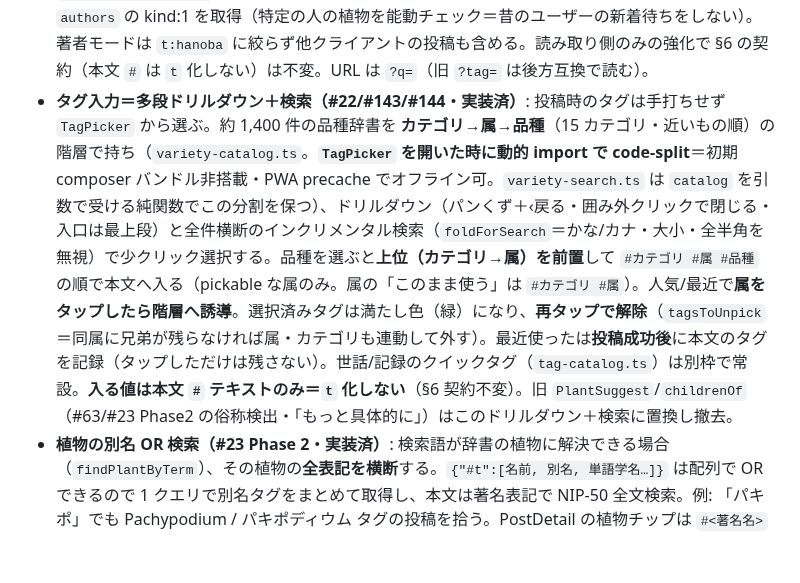
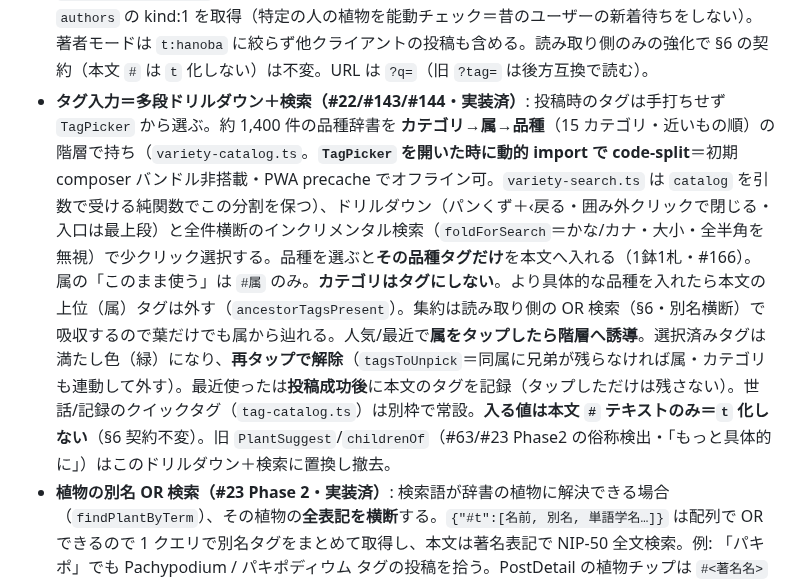
Before and after one commit to kako-jun/hanoba, a Markdown page: DESIGN.md, the part around the change. Rendered like a GitHub page; blank space fills up the shorter version.

Commit message:
docs: §3 タグ方針を1鉢1札へ更新（葉だけ挿入・上位除去 #166)

```diff
--- a/DESIGN.md
+++ b/DESIGN.md
@@ -135,7 +135,7 @@ mypace と同じ Nostr 空間・同じタグ規約に準拠する（独自化し
 - 既存コンポーザーの流用方針は §3（クロップ→1:1 ロック、レトロ加工→選択式）。
 - **タグの集約（読み取り）＝二段構え**（mypace 準拠・#3/#4 で実装）: ① `{"#t":[tag]}` フィルタで `t` タグ持ちを取得、② NIP-50 `search:"#tag"` で**本文ハッシュタグ**を全文検索（他クライアントの `t` タグ無し投稿も拾う）、③ event id でマージ・重複除去。これが emergent taxonomy の本体で、書き込み側で本文 `#` を `t` 化しなくても集約できる根拠（書き込みタグは `t:mypace` / `t:hanoba` / `client:hanoba` のみ）。検索 relay = `wss://search.nos.today`。
 - **discover の検索モード（#24/#68・実装済）**: 入力を `classifyDiscoverQuery` で分岐する。**`#アガベ`＝タグモード**＝上の二段構え。**`葉焼け` 等 `#` 無し＝キーワードモード**＝ NIP-50 `search:"葉焼け"`（本文中の素の語・`#` 無しも拾う）＋同語の `{"#t":[葉焼け]}` も一応取得しマージ。**`npub1…`（`nostr:` 接頭辞可）＝著者モード**＝ nip19 で pubkey 化し `{kinds:[1], authors:[pubkey]}` を取得。**`@ユーザー名`＝ユーザー名モード**＝ NIP-50 `{kinds:[0], search:名前}` で kind:0 を引き、`selectAuthorsByName`（name 部分一致・pubkey ごと最新・上限20）で著者を絞ってからその `authors` の kind:1 を取得（特定の人の植物を能動チェック＝昔のユーザーの新着待ちをしない）。著者モードは `t:hanoba` に絞らず他クライアントの投稿も含める。読み取り側のみの強化で §6 の契約（本文 `#` は `t` 化しない）は不変。URL は `?q=`（旧 `?tag=` は後方互換で読む）。
-- **タグ入力＝多段ドリルダウン＋検索（#22/#143/#144・実装済）**: 投稿時のタグは手打ちせず `TagPicker` から選ぶ。約 1,400 件の品種辞書を **カテゴリ→属→品種**（15 カテゴリ・近いもの順）の階層で持ち（`variety-catalog.ts`。**`TagPicker` を開いた時に動的 import で code-split**＝初期 composer バンドル非搭載・PWA precache でオフライン可。`variety-search.ts` は `catalog` を引数で受ける純関数でこの分割を保つ）、ドリルダウン（パンくず＋‹戻る・囲み外クリックで閉じる・入口は最上段）と全件横断のインクリメンタル検索（`foldForSearch`＝かな/カナ・大小・全半角を無視）で少クリック選択する。品種を選ぶと**上位（カテゴリ→属）を前置**して `#カテゴリ #属 #品種` の順で本文へ入る（pickable な属のみ。属の「このまま使う」は `#カテゴリ #属`）。人気/最近で**属をタップしたら階層へ誘導**。選択済みタグは満たし色（緑）になり、**再タップで解除**（`tagsToUnpick`＝同属に兄弟が残らなければ属・カテゴリも連動して外す）。最近使ったは**投稿成功後**に本文のタグを記録（タップしただけは残さない）。世話/記録のクイックタグ（`tag-catalog.ts`）は別枠で常設。**入る値は本文 `#` テキストのみ＝`t` 化しない**（§6 契約不変）。旧 `PlantSuggest`/`childrenOf`（#63/#23 Phase2 の俗称検出・「もっと具体的に」）はこのドリルダウン＋検索に置換し撤去。
+- **タグ入力＝多段ドリルダウン＋検索（#22/#143/#144・実装済）**: 投稿時のタグは手打ちせず `TagPicker` から選ぶ。約 1,400 件の品種辞書を **カテゴリ→属→品種**（15 カテゴリ・近いもの順）の階層で持ち（`variety-catalog.ts`。**`TagPicker` を開いた時に動的 import で code-split**＝初期 composer バンドル非搭載・PWA precache でオフライン可。`variety-search.ts` は `catalog` を引数で受ける純関数でこの分割を保つ）、ドリルダウン（パンくず＋‹戻る・囲み外クリックで閉じる・入口は最上段）と全件横断のインクリメンタル検索（`foldForSearch`＝かな/カナ・大小・全半角を無視）で少クリック選択する。品種を選ぶと**その品種タグだけ**を本文へ入れる（1鉢1札・#166）。属の「このまま使う」は `#属` のみ。**カテゴリはタグにしない**。より具体的な品種を入れたら本文の上位（属）タグは外す（`ancestorTagsPresent`）。集約は読み取り側の OR 検索（§6・別名横断）で吸収するので葉だけでも属から辿れる。人気/最近で**属をタップしたら階層へ誘導**。選択済みタグは満たし色（緑）になり、**再タップで解除**（`tagsToUnpick`＝同属に兄弟が残らなければ属・カテゴリも連動して外す）。最近使ったは**投稿成功後**に本文のタグを記録（タップしただけは残さない）。世話/記録のクイックタグ（`tag-catalog.ts`）は別枠で常設。**入る値は本文 `#` テキストのみ＝`t` 化しない**（§6 契約不変）。旧 `PlantSuggest`/`childrenOf`（#63/#23 Phase2 の俗称検出・「もっと具体的に」）はこのドリルダウン＋検索に置換し撤去。
 - **植物の別名 OR 検索（#23 Phase 2・実装済）**: 検索語が辞書の植物に解決できる場合（`findPlantByTerm`）、その植物の**全表記を横断**する。`{"#t":[名前, 別名, 単語学名…]}` は配列で OR できるので 1 クエリで別名タグをまとめて取得し、本文は著名表記で NIP-50 全文検索。例: 「パキポ」でも Pachypodium / パキポディウム タグの投稿を拾う。PostDetail の植物チップは `#<著名名>` で discover へ飛ばし、この経路に乗る。
 
 ## 7. Non-goals
```
